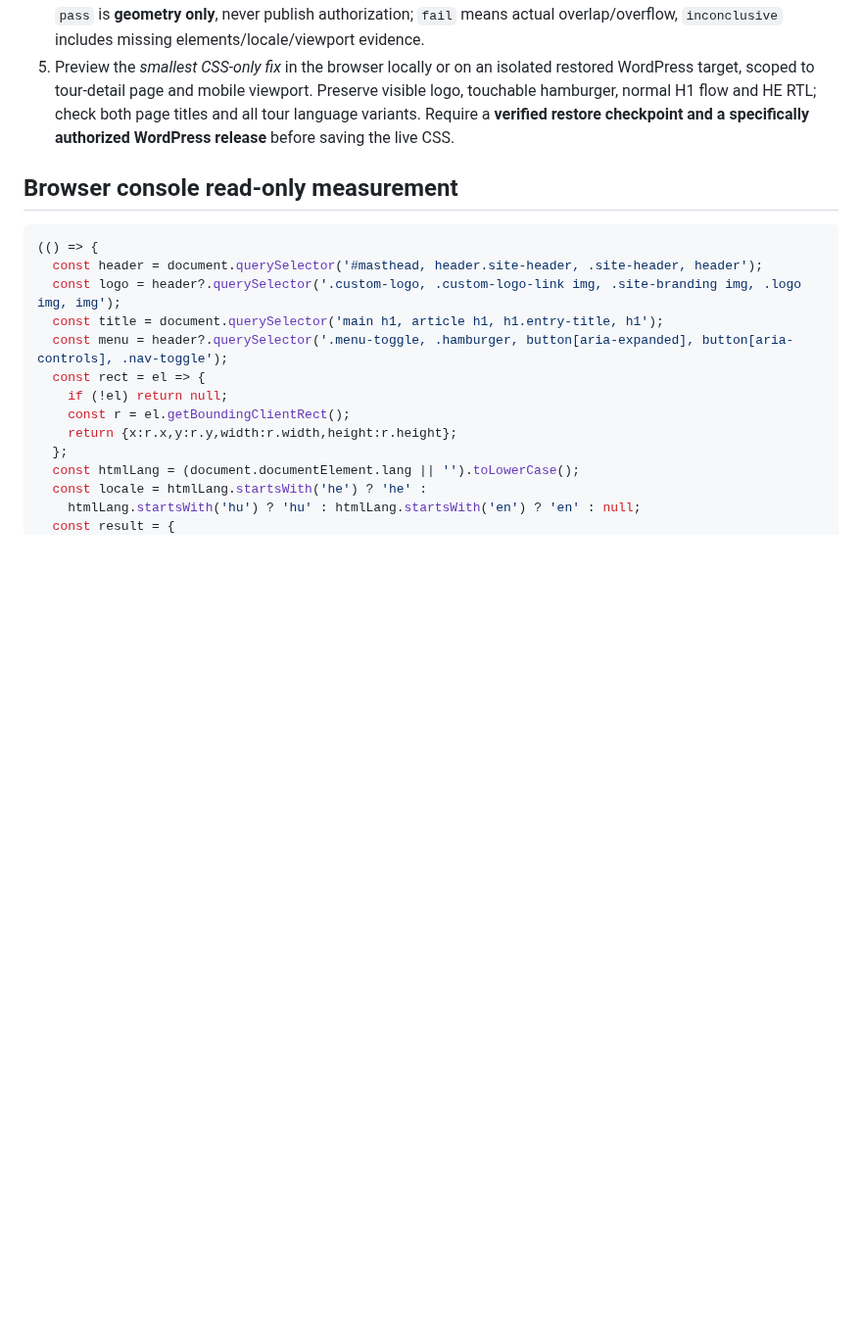
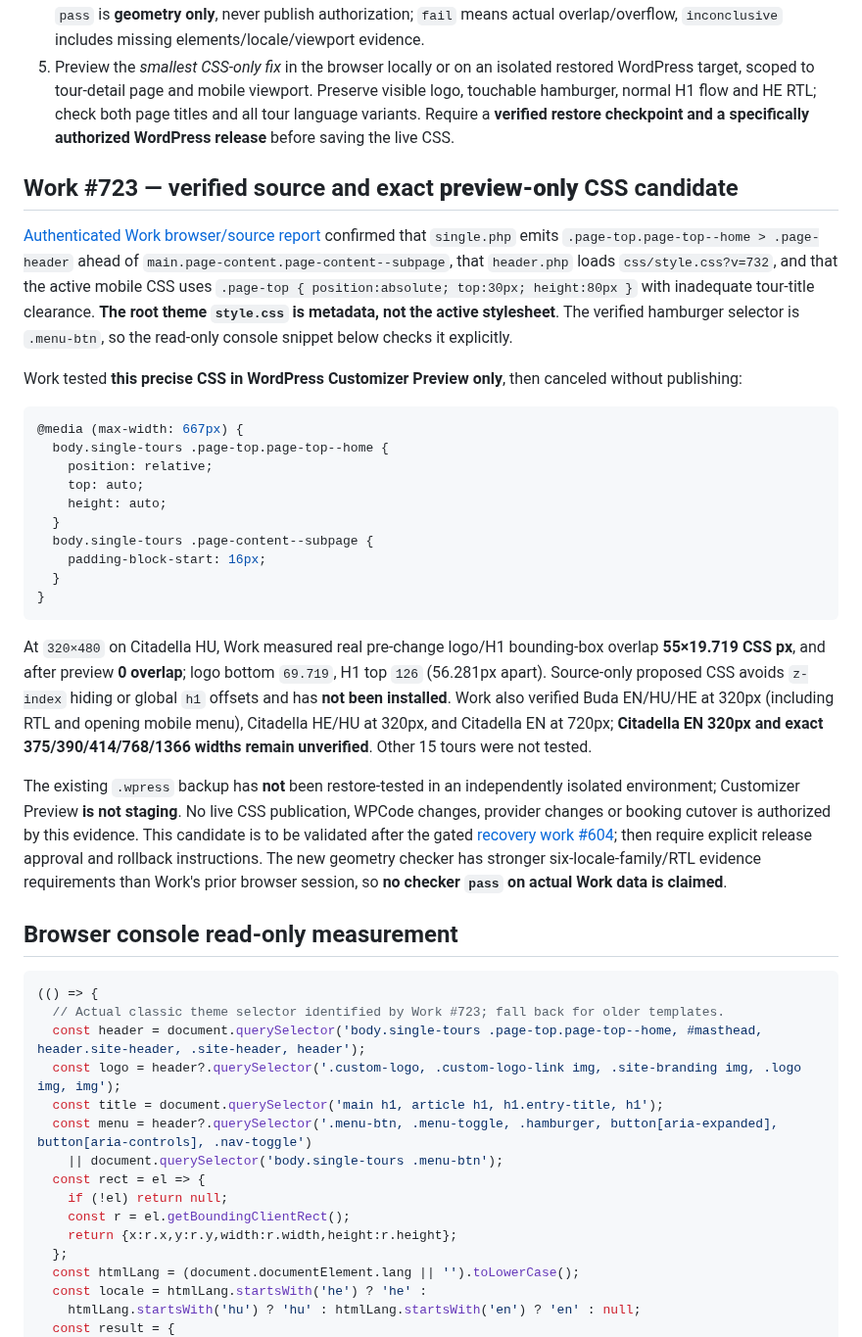
Before and after one commit to eli1979-ai/Voy-pro-website, a Markdown page: docs/EZRAIDEREU_MOBILE_HEADER_GEOMETRY_2026-10-30.md, the part around the change. Shown at 98% size. Drawn GitHub-style; blank space fills up the shorter version.

Commit message:
docs(legacy): incorporate verified mobile header CSS preview and actual menu selector

````diff
--- a/docs/EZRAIDEREU_MOBILE_HEADER_GEOMETRY_2026-10-30.md
+++ b/docs/EZRAIDEREU_MOBILE_HEADER_GEOMETRY_2026-10-30.md
@@ -17,14 +17,39 @@ Status: **source-only diagnostic, no live WordPress fix**. Locale-coverage gate
 4. Collect each readback privately in `{ "measurements": [ ... ] }` (no customer data). Run `node scripts/check-legacy-ezraidereu-mobile-header-geometry.mjs --input /private/measurements.json` and `--self-test`. A `pass` is **geometry only**, never publish authorization; `fail` means actual overlap/overflow, `inconclusive` includes missing elements/locale/viewport evidence.
 5. Preview the *smallest CSS-only fix* in the browser locally or on an isolated restored WordPress target, scoped to tour-detail page and mobile viewport. Preserve visible logo, touchable hamburger, normal H1 flow and HE RTL; check both page titles and all tour language variants. Require a **verified restore checkpoint and a specifically authorized WordPress release** before saving the live CSS.
 
+## Work #723 — verified source and exact **preview-only** CSS candidate
+
+[Authenticated Work browser/source report](https://github.com/eli1979-ai/Voy-pro-website/issues/723#issuecomment-6527718677) confirmed that `single.php` emits `.page-top.page-top--home > .page-header` ahead of `main.page-content.page-content--subpage`, that `header.php` loads `css/style.css?v=732`, and that the active mobile CSS uses `.page-top { position:absolute; top:30px; height:80px }` with inadequate tour-title clearance. **The root theme `style.css` is metadata, not the active stylesheet**. The verified hamburger selector is `.menu-btn`, so the read-only console snippet below checks it explicitly.
+
+Work tested **this precise CSS in WordPress Customizer Preview only**, then canceled without publishing:
+
+```css
+@media (max-width: 667px) {
+  body.single-tours .page-top.page-top--home {
+    position: relative;
+    top: auto;
+    height: auto;
+  }
+  body.single-tours .page-content--subpage {
+    padding-block-start: 16px;
+  }
+}
+```
+
+At `320×480` on Citadella HU, Work measured real pre-change logo/H1 bounding-box overlap **55×19.719 CSS px**, and after preview **0 overlap**; logo bottom `69.719`, H1 top `126` (56.281px apart). Source-only proposed CSS avoids `z-index` hiding or global `h1` offsets and has **not been installed**. Work also verified Buda EN/HU/HE at 320px (including RTL and opening mobile menu), Citadella HE/HU at 320px, and Citadella EN at 720px; **Citadella EN 320px and exact 375/390/414/768/1366 widths remain unverified**. Other 15 tours were not tested.
+
+The existing `.wpress` backup has **not** been restore-tested in an independently isolated environment; Customizer Preview **is not staging**. No live CSS publication, WPCode changes, provider changes or booking cutover is authorized by this evidence. This candidate is to be validated after the gated [recovery work #604](https://github.com/eli1979-ai/Voy-pro-website/issues/604); then require explicit release approval and rollback instructions. The new geometry checker has stronger six-locale-family/RTL evidence requirements than Work's prior browser session, so **no checker `pass` on actual Work data is claimed**.
+
 ## Browser console read-only measurement
 
 ```js
 (() => {
-  const header = document.querySelector('#masthead, header.site-header, .site-header, header');
+  // Actual classic theme selector identified by Work #723; fall back for older templates.
+  const header = document.querySelector('body.single-tours .page-top.page-top--home, #masthead, header.site-header, .site-header, header');
   const logo = header?.querySelector('.custom-logo, .custom-logo-link img, .site-branding img, .logo img, img');
   const title = document.querySelector('main h1, article h1, h1.entry-title, h1');
-  const menu = header?.querySelector('.menu-toggle, .hamburger, button[aria-expanded], button[aria-controls], .nav-toggle');
+  const menu = header?.querySelector('.menu-btn, .menu-toggle, .hamburger, button[aria-expanded], button[aria-controls], .nav-toggle')
+    || document.querySelector('body.single-tours .menu-btn');
   const rect = el => {
     if (!el) return null;
     const r = el.getBoundingClientRect();
````
